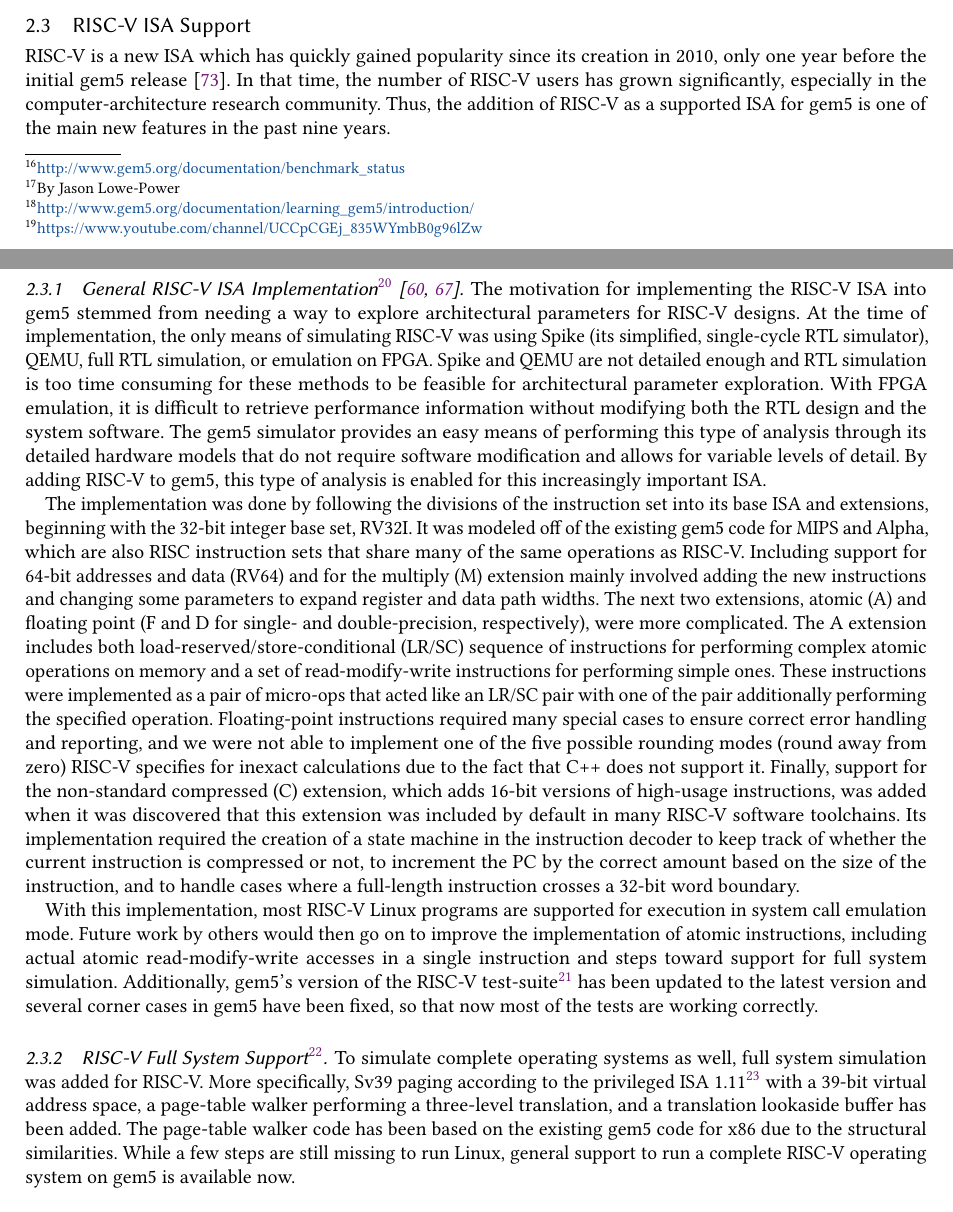
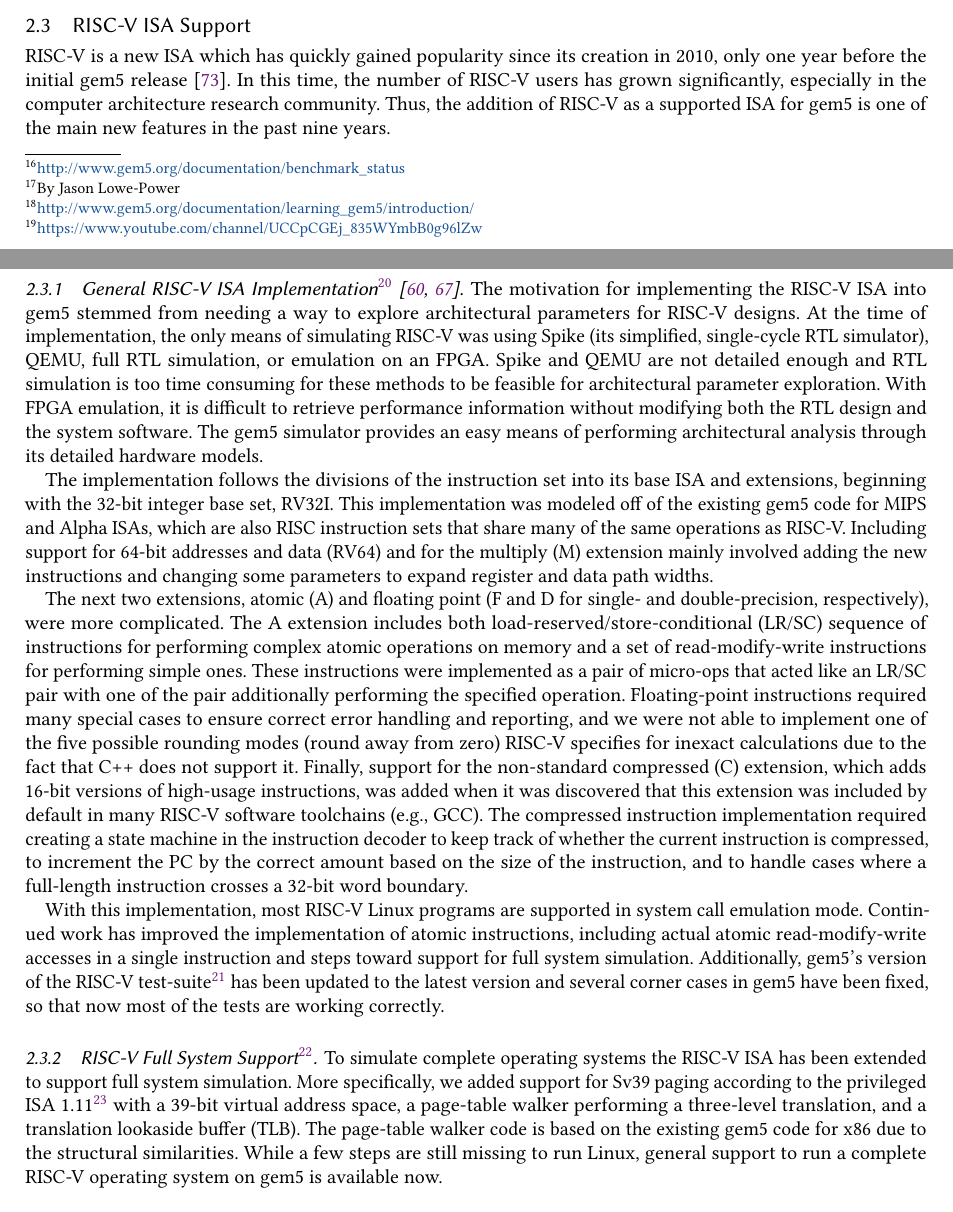
Before and after one commit to darchr/gem5-20-paper, a LaTeX paper (main.tex, which reads changes/riscv-isa-support.tex): two parts of pages 10 and 11 of 30, joined at a grey line, cut so that both start at the same text. Compiled offline with pdfLaTeX.

Commit message:
Updates to RISC-V section
Signed-off-by: Jason Lowe-Power <jason@lowepower.com>

```diff
--- a/changes/riscv-isa-support.tex
+++ b/changes/riscv-isa-support.tex
@@ -2,34 +2,35 @@
 \label{sec:riscv}
 
 RISC-V is a new ISA which has quickly gained popularity since its creation in 2010, only one year before the initial gem5 release~\cite{Waterman2011riscv}.
-In that time, the number of RISC-V users has grown significantly, especially in the computer-architecture research community.
+In this time, the number of RISC-V users has grown significantly, especially in the computer architecture research community.
 Thus, the addition of RISC-V as a supported ISA for gem5 is one of the main new features in the past nine years.
 
 \subsubsection[General RISC-V ISA Implementation]{General RISC-V ISA Implementation\footnote{By Alec Roelke}~\cite{risc5-gem5, risc5-multicore-gem5}}
 
 The motivation for implementing the RISC-V ISA into gem5 stemmed from needing a way to explore architectural parameters for RISC-V designs.
-At the time of implementation, the only means of simulating RISC-V was using Spike (its simplified, single-cycle RTL simulator), QEMU, full RTL simulation, or emulation on FPGA.
-Spike and QEMU are not detailed enough and RTL simulation is too time consuming for these methods to be feasible for architectural parameter exploration. With FPGA emulation, it is difficult to retrieve performance information without modifying both the RTL design and the system software.
-The gem5 simulator provides an easy means of performing this type of analysis through its detailed hardware models that do not require software modification and allows for variable levels of detail.
-By adding RISC-V to gem5, this type of analysis is enabled for this increasingly important ISA.
+At the time of implementation, the only means of simulating RISC-V was using Spike (its simplified, single-cycle RTL simulator), QEMU, full RTL simulation, or emulation on an FPGA.
+Spike and QEMU are not detailed enough and RTL simulation is too time consuming for these methods to be feasible for architectural parameter exploration.
+With FPGA emulation, it is difficult to retrieve performance information without modifying both the RTL design and the system software.
+The gem5 simulator provides an easy means of performing architectural analysis through its detailed hardware models.
 
-The implementation was done by following the divisions of the instruction set into its base ISA and extensions, beginning with the 32-bit integer base set, RV32I.
-It was modeled off of the existing gem5 code for MIPS and Alpha, which are also RISC instruction sets that share many of the same operations as RISC-V.
+The implementation follows the divisions of the instruction set into its base ISA and extensions, beginning with the 32-bit integer base set, RV32I.
+This implementation was modeled off of the existing gem5 code for MIPS and Alpha ISAs, which are also RISC instruction sets that share many of the same operations as RISC-V.
 Including support for 64-bit addresses and data (RV64) and for the multiply (M) extension mainly involved adding the new instructions and changing some parameters to expand register and data path widths.
+
 The next two extensions, atomic (A) and floating point (F and D for single- and double-precision, respectively), were more complicated.
 The A extension includes both load-reserved/store-conditional (LR/SC) sequence of instructions for performing complex atomic operations on memory and a set of read-modify-write instructions for performing simple ones.
 These instructions were implemented as a pair of micro-ops that acted like an LR/SC pair with one of the pair additionally performing the specified operation.
 Floating-point instructions required many special cases to ensure correct error handling and reporting, and we were not able to implement one of the five possible rounding modes (round away from zero) RISC-V specifies for inexact calculations due to the fact that C++ does not support it.
-Finally, support for the non-standard compressed (C) extension, which adds 16-bit versions of high-usage instructions, was added when it was discovered that this extension was included by default in many RISC-V software toolchains.
-Its implementation required the creation of a state machine in the instruction decoder to keep track of whether the current instruction is compressed or not, to increment the PC by the correct amount based on the size of the instruction, and to handle cases where a full-length instruction crosses a 32-bit word boundary.
+Finally, support for the non-standard compressed (C) extension, which adds 16-bit versions of high-usage instructions, was added when it was discovered that this extension was included by default in many RISC-V software toolchains (e.g., GCC).
+The compressed instruction implementation required creating a state machine in the instruction decoder to keep track of whether the current instruction is compressed, to increment the PC by the correct amount based on the size of the instruction, and to handle cases where a full-length instruction crosses a 32-bit word boundary.
 
-With this implementation, most RISC-V Linux programs are supported for execution in system call emulation mode.
-Future work by others would then go on to improve the implementation of atomic instructions, including actual atomic read-modify-write accesses in a single instruction and steps toward support for full system simulation.
+With this implementation, most RISC-V Linux programs are supported in system call emulation mode.
+Continued work has improved the implementation of atomic instructions, including actual atomic read-modify-write accesses in a single instruction and steps toward support for full system simulation.
 Additionally, gem5's version of the RISC-V test-suite\footnote{\url{https://github.com/riscv/riscv-tests}} has been updated to the latest version and several corner cases in gem5 have been fixed, so that now most of the tests are working correctly.
 
 \subsubsection[RISC-V Full System Support]{RISC-V Full System Support\footnote{By Nils Asmussen}}
 
-To simulate complete operating systems as well, full system simulation was added for RISC-V.
-More specifically, Sv39 paging according to the privileged ISA 1.11\footnote{\url{https://riscv.org/specifications/privileged-isa/}} with a 39-bit virtual address space, a page-table walker performing a three-level translation, and a translation lookaside buffer has been added.
-The page-table walker code has been based on the existing gem5 code for x86 due to the structural similarities.
+To simulate complete operating systems the RISC-V ISA has been extended to support full system simulation.
+More specifically, we added support for Sv39 paging according to the privileged ISA 1.11\footnote{\url{https://riscv.org/specifications/privileged-isa/}} with a 39-bit virtual address space, a page-table walker performing a three-level translation, and a translation lookaside buffer (TLB).
+The page-table walker code is based on the existing gem5 code for x86 due to the structural similarities.
 While a few steps are still missing to run Linux, general support to run a complete RISC-V operating system on gem5 is available now.
```
